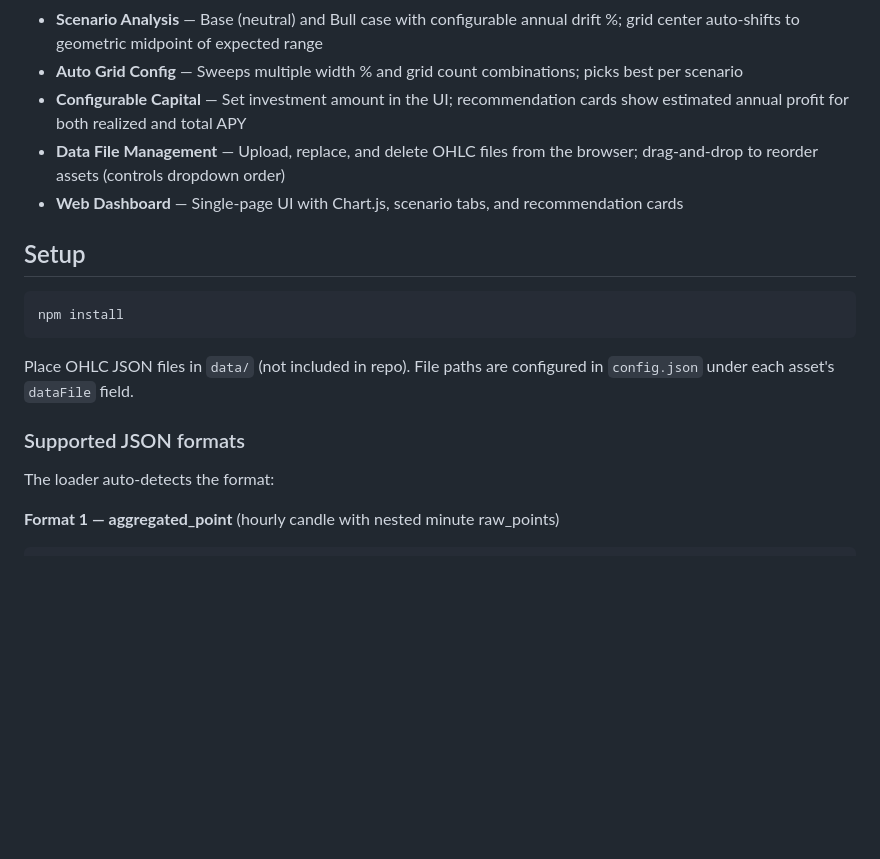
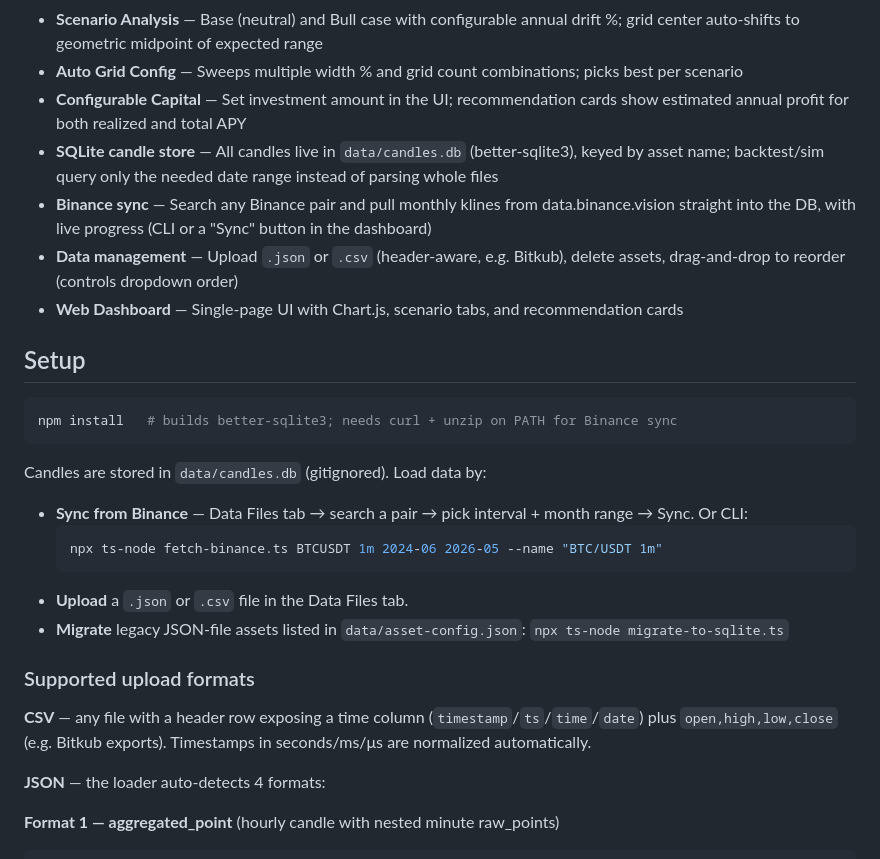
Before and after one commit to zong09/gird-trade-sim, a Markdown page: README.md, the part around the change. Rendered like a GitHub page; blank space fills up the shorter version.

Commit message:
docs: document SQLite store, Binance sync, and CSV upload
Co-Authored-By: Claude Opus 4.8 (1M context) <noreply@anthropic.com>

````diff
--- a/README.md
+++ b/README.md
@@ -10,20 +10,31 @@ Backtest and Monte Carlo simulation for crypto grid trading strategies. Supports
 - **Scenario Analysis** — Base (neutral) and Bull case with configurable annual drift %; grid center auto-shifts to geometric midpoint of expected range
 - **Auto Grid Config** — Sweeps multiple width % and grid count combinations; picks best per scenario
 - **Configurable Capital** — Set investment amount in the UI; recommendation cards show estimated annual profit for both realized and total APY
-- **Data File Management** — Upload, replace, and delete OHLC files from the browser; drag-and-drop to reorder assets (controls dropdown order)
+- **SQLite candle store** — All candles live in `data/candles.db` (better-sqlite3), keyed by asset name; backtest/sim query only the needed date range instead of parsing whole files
+- **Binance sync** — Search any Binance pair and pull monthly klines from data.binance.vision straight into the DB, with live progress (CLI or a "Sync" button in the dashboard)
+- **Data management** — Upload `.json` or `.csv` (header-aware, e.g. Bitkub), delete assets, drag-and-drop to reorder (controls dropdown order)
 - **Web Dashboard** — Single-page UI with Chart.js, scenario tabs, and recommendation cards
 
 ## Setup
 
 ```bash
-npm install
+npm install   # builds better-sqlite3; needs curl + unzip on PATH for Binance sync
 ```
 
-Place OHLC JSON files in `data/` (not included in repo). File paths are configured in `config.json` under each asset's `dataFile` field.
+Candles are stored in `data/candles.db` (gitignored). Load data by:
 
-### Supported JSON formats
+- **Sync from Binance** — Data Files tab → search a pair → pick interval + month range → Sync. Or CLI:
+  ```bash
+  npx ts-node fetch-binance.ts BTCUSDT 1m 2024-06 2026-05 --name "BTC/USDT 1m"
+  ```
+- **Upload** a `.json` or `.csv` file in the Data Files tab.
+- **Migrate** legacy JSON-file assets listed in `data/asset-config.json`: `npx ts-node migrate-to-sqlite.ts`
 
-The loader auto-detects the format:
+### Supported upload formats
+
+**CSV** — any file with a header row exposing a time column (`timestamp`/`ts`/`time`/`date`) plus `open,high,low,close` (e.g. Bitkub exports). Timestamps in seconds/ms/μs are normalized automatically.
+
+**JSON** — the loader auto-detects 4 formats:
 
 **Format 1 — aggregated_point** (hourly candle with nested minute raw_points)
 ```json
````
Also changed, not shown: CLAUDE.md (+20 -7 lines).
